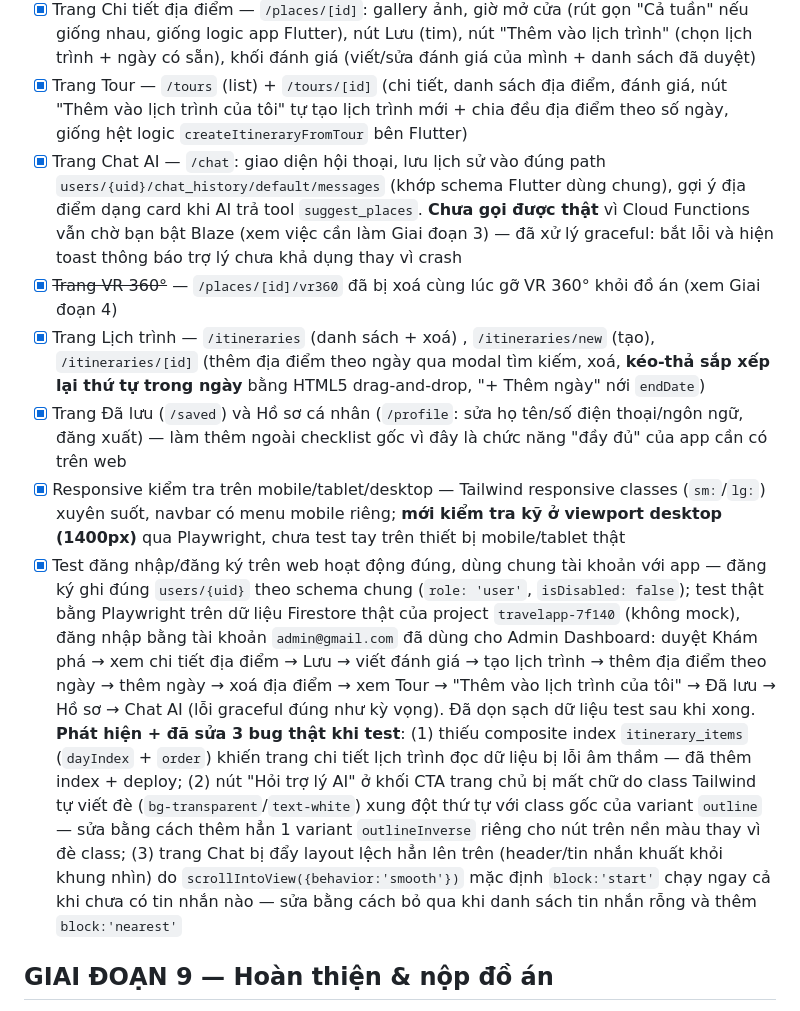
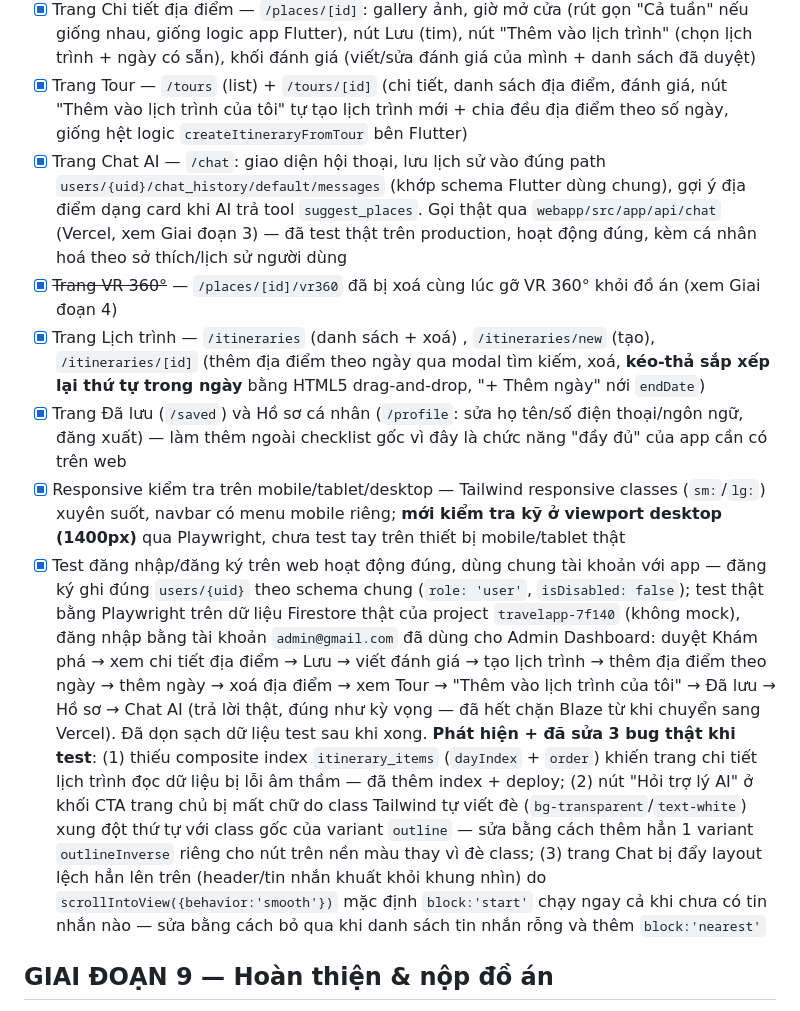
Before and after one commit to tuong10adc2/Travel_App, a Markdown page: checklist.md, the part around the change. Drawn GitHub-style.

Commit message:
docs: sua 2 dong checklist mo ta sai - AI chat da hoat dong that
Cac dong nay viet tu luc AI con bi chan Blaze, chua duoc cap nhat khi
da chuyen sang Vercel va test thanh cong.

```diff
--- a/checklist.md
+++ b/checklist.md
@@ -141,12 +141,12 @@
 - [x] Trang Khám phá — `/explore`: tìm theo tên/địa chỉ + lọc tag, grid 4 cột ở desktop, đọc trực tiếp Firestore `places` (không qua API riêng, đúng kiến trúc "1 backend nhiều client")
 - [x] Trang Chi tiết địa điểm — `/places/[id]`: gallery ảnh, giờ mở cửa (rút gọn "Cả tuần" nếu giống nhau, giống logic app Flutter), nút Lưu (tim), nút "Thêm vào lịch trình" (chọn lịch trình + ngày có sẵn), khối đánh giá (viết/sửa đánh giá của mình + danh sách đã duyệt)
 - [x] Trang Tour — `/tours` (list) + `/tours/[id]` (chi tiết, danh sách địa điểm, đánh giá, nút "Thêm vào lịch trình của tôi" tự tạo lịch trình mới + chia đều địa điểm theo số ngày, giống hệt logic `createItineraryFromTour` bên Flutter)
-- [x] Trang Chat AI — `/chat`: giao diện hội thoại, lưu lịch sử vào đúng path `users/{uid}/chat_history/default/messages` (khớp schema Flutter dùng chung), gợi ý địa điểm dạng card khi AI trả tool `suggest_places`. **Chưa gọi được thật** vì Cloud Functions vẫn chờ bạn bật Blaze (xem việc cần làm Giai đoạn 3) — đã xử lý graceful: bắt lỗi và hiện toast thông báo trợ lý chưa khả dụng thay vì crash
+- [x] Trang Chat AI — `/chat`: giao diện hội thoại, lưu lịch sử vào đúng path `users/{uid}/chat_history/default/messages` (khớp schema Flutter dùng chung), gợi ý địa điểm dạng card khi AI trả tool `suggest_places`. Gọi thật qua `webapp/src/app/api/chat` (Vercel, xem Giai đoạn 3) — đã test thật trên production, hoạt động đúng, kèm cá nhân hoá theo sở thích/lịch sử người dùng
 - [x] ~~Trang VR 360°~~ — `/places/[id]/vr360` đã bị xoá cùng lúc gỡ VR 360° khỏi đồ án (xem Giai đoạn 4)
 - [x] Trang Lịch trình — `/itineraries` (danh sách + xoá) , `/itineraries/new` (tạo), `/itineraries/[id]` (thêm địa điểm theo ngày qua modal tìm kiếm, xoá, **kéo-thả sắp xếp lại thứ tự trong ngày** bằng HTML5 drag-and-drop, "+ Thêm ngày" nới `endDate`)
 - [x] Trang Đã lưu (`/saved`) và Hồ sơ cá nhân (`/profile`: sửa họ tên/số điện thoại/ngôn ngữ, đăng xuất) — làm thêm ngoài checklist gốc vì đây là chức năng "đầy đủ" của app cần có trên web
 - [x] Responsive kiểm tra trên mobile/tablet/desktop — Tailwind responsive classes (`sm:`/`lg:`) xuyên suốt, navbar có menu mobile riêng; **mới kiểm tra kỹ ở viewport desktop (1400px)** qua Playwright, chưa test tay trên thiết bị mobile/tablet thật
-- [x] Test đăng nhập/đăng ký trên web hoạt động đúng, dùng chung tài khoản với app — đăng ký ghi đúng `users/{uid}` theo schema chung (`role: 'user'`, `isDisabled: false`); test thật bằng Playwright trên dữ liệu Firestore thật của project `travelapp-7f140` (không mock), đăng nhập bằng tài khoản `admin@gmail.com` đã dùng cho Admin Dashboard: duyệt Khám phá → xem chi tiết địa điểm → Lưu → viết đánh giá → tạo lịch trình → thêm địa điểm theo ngày → thêm ngày → xoá địa điểm → xem Tour → "Thêm vào lịch trình của tôi" → Đã lưu → Hồ sơ → Chat AI (lỗi graceful đúng như kỳ vọng). Đã dọn sạch dữ liệu test sau khi xong. **Phát hiện + đã sửa 3 bug thật khi test**: (1) thiếu composite index `itinerary_items` (`dayIndex` + `order`) khiến trang chi tiết lịch trình đọc dữ liệu bị lỗi âm thầm — đã thêm index + deploy; (2) nút "Hỏi trợ lý AI" ở khối CTA trang chủ bị mất chữ do class Tailwind tự viết đè (`bg-transparent`/`text-white`) xung đột thứ tự với class gốc của variant `outline` — sửa bằng cách thêm hẳn 1 variant `outlineInverse` riêng cho nút trên nền màu thay vì đè class; (3) trang Chat bị đẩy layout lệch hẳn lên trên (header/tin nhắn khuất khỏi khung nhìn) do `scrollIntoView({behavior:'smooth'})` mặc định `block:'start'` chạy ngay cả khi chưa có tin nhắn nào — sửa bằng cách bỏ qua khi danh sách tin nhắn rỗng và thêm `block:'nearest'`
+- [x] Test đăng nhập/đăng ký trên web hoạt động đúng, dùng chung tài khoản với app — đăng ký ghi đúng `users/{uid}` theo schema chung (`role: 'user'`, `isDisabled: false`); test thật bằng Playwright trên dữ liệu Firestore thật của project `travelapp-7f140` (không mock), đăng nhập bằng tài khoản `admin@gmail.com` đã dùng cho Admin Dashboard: duyệt Khám phá → xem chi tiết địa điểm → Lưu → viết đánh giá → tạo lịch trình → thêm địa điểm theo ngày → thêm ngày → xoá địa điểm → xem Tour → "Thêm vào lịch trình của tôi" → Đã lưu → Hồ sơ → Chat AI (trả lời thật, đúng như kỳ vọng — đã hết chặn Blaze từ khi chuyển sang Vercel). Đã dọn sạch dữ liệu test sau khi xong. **Phát hiện + đã sửa 3 bug thật khi test**: (1) thiếu composite index `itinerary_items` (`dayIndex` + `order`) khiến trang chi tiết lịch trình đọc dữ liệu bị lỗi âm thầm — đã thêm index + deploy; (2) nút "Hỏi trợ lý AI" ở khối CTA trang chủ bị mất chữ do class Tailwind tự viết đè (`bg-transparent`/`text-white`) xung đột thứ tự với class gốc của variant `outline` — sửa bằng cách thêm hẳn 1 variant `outlineInverse` riêng cho nút trên nền màu thay vì đè class; (3) trang Chat bị đẩy layout lệch hẳn lên trên (header/tin nhắn khuất khỏi khung nhìn) do `scrollIntoView({behavior:'smooth'})` mặc định `block:'start'` chạy ngay cả khi chưa có tin nhắn nào — sửa bằng cách bỏ qua khi danh sách tin nhắn rỗng và thêm `block:'nearest'`
 ## GIAI ĐOẠN 9 — Hoàn thiện & nộp đồ án
 
 - [x] Push notification (FCM) cho các sự kiện: gợi ý mới, nhắc lịch trình — cùng chuyển sang Vercel như Giai đoạn 3: `webapp/src/app/api/remind-itineraries` (Vercel Cron 1 lần/ngày 08:00) + `webapp/src/app/api/notify-new-place` (gọi trực tiếp từ Admin ngay khi bật `isActive`). Đã test thật, cả 2 route chạy đúng (`200 OK`)
```
